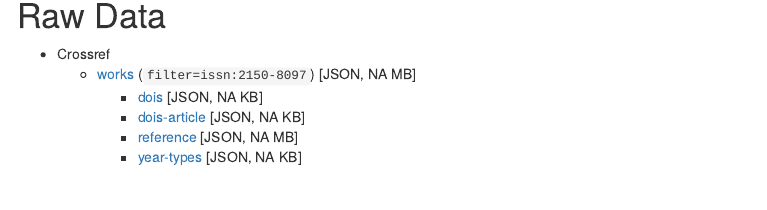
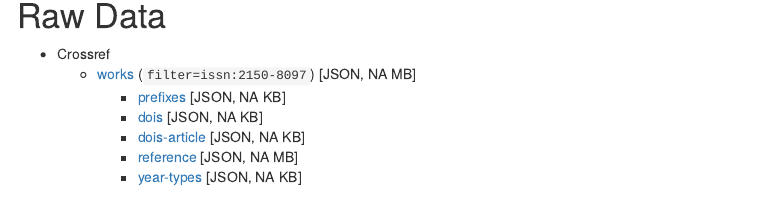
Before and after one commit to slub/pvldb, an R Markdown document (docs/index.Rmd): the page in a window 1100 px wide, from 1210 px down. Rendered offline with R 4.5, knitr and Pandoc, with nearby package versions; some code elsewhere in the file could not run offline; a font, style sheet, LaTeX package, included part or bibliography that could not be used is replaced or left out; menus at the side of the page are left out.

Commit message:
Extract prefixes of works’ DOIs

```diff
--- a/docs/index.Rmd
+++ b/docs/index.Rmd
@@ -93,6 +93,7 @@
 
 - Crossref
   - [works](./data/crossref_works_filter-issn-2150-8097.json) (`filter=issn:2150-8097`) [JSON, `r mbsize("public/data/crossref_works_filter-issn-2150-8097.json")` MB]
+    - [prefixes](./data/crossref_works_filter-issn-2150-8097_prefixes.json) [JSON, `r kbsize("public/data/crossref_works_filter-issn-2150-8097_prefixes.json")` KB]
     - [dois](./data/crossref_works_filter-issn-2150-8097_dois.json) [JSON, `r kbsize("public/data/crossref_works_filter-issn-2150-8097_dois.json")` KB]
     - [dois-article](./data/crossref_works_filter-issn-2150-8097_dois-article.json) [JSON, `r kbsize("public/data/crossref_works_filter-issn-2150-8097_dois-article.json")` KB]
     - [reference](./data/crossref_works_filter-issn-2150-8097_reference.json) [JSON, `r mbsize("public/data/crossref_works_filter-issn-2150-8097_reference.json")` MB]
```
Also changed, not shown: 1 other file.
